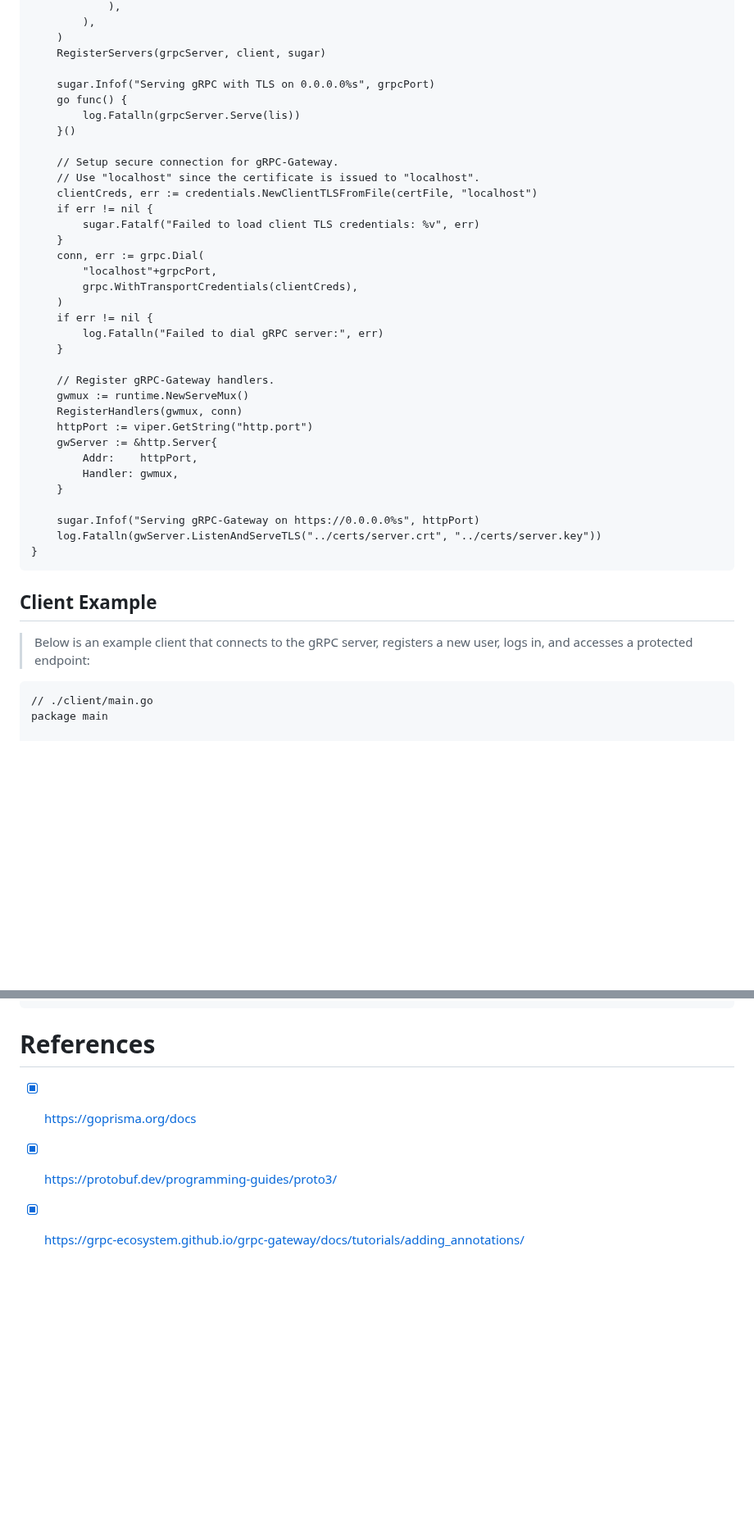
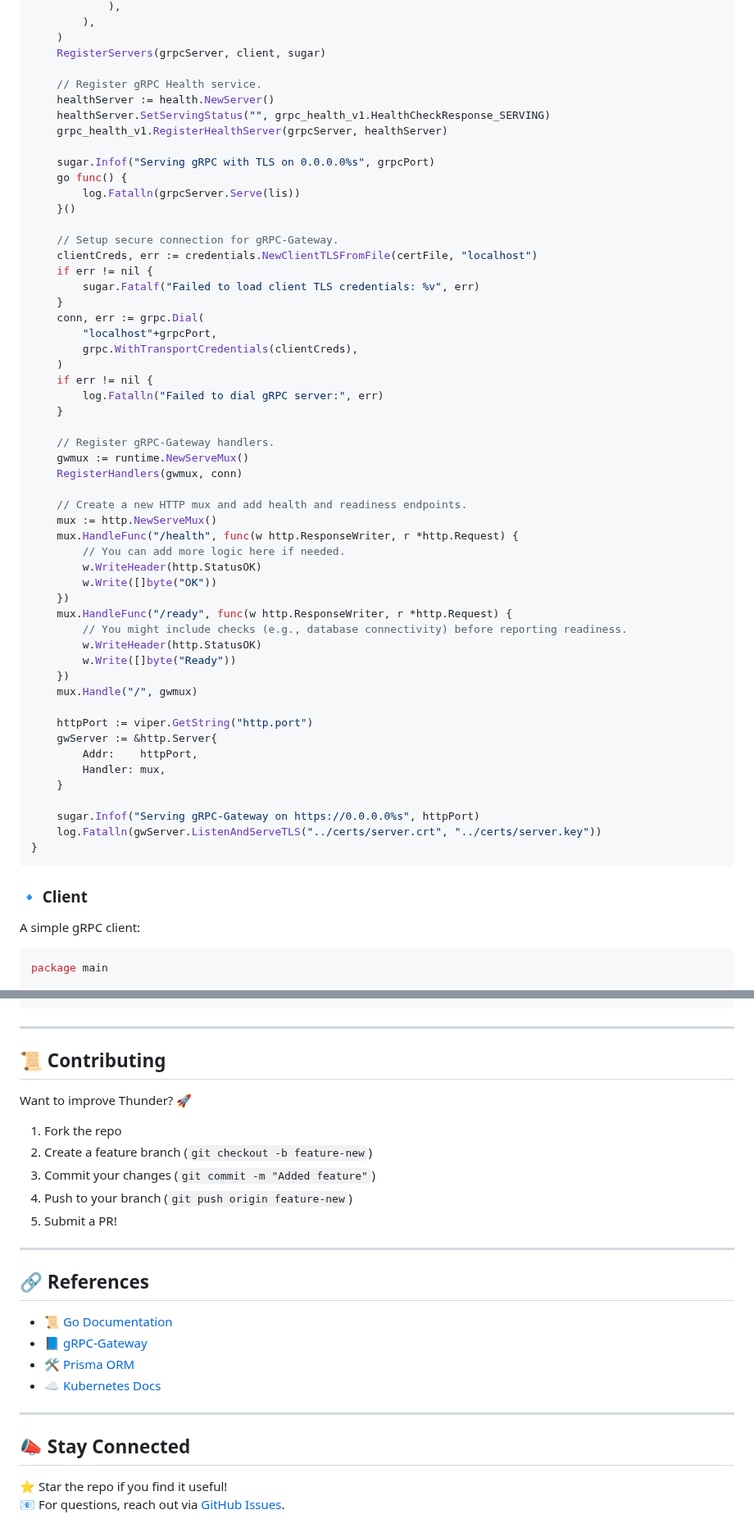
Before and after one commit to Raezil/Thunder, a Markdown page: README.md, 2 parts joined by grey strips. Shown at 82% size. Rendered like a GitHub page; blank space fills up the shorter version.

````diff
--- a/README.md
+++ b/README.md
@@ -293,13 +304,17 @@ func main() {
 	)
 	RegisterServers(grpcServer, client, sugar)
 
+	// Register gRPC Health service.
+	healthServer := health.NewServer()
+	healthServer.SetServingStatus("", grpc_health_v1.HealthCheckResponse_SERVING)
+	grpc_health_v1.RegisterHealthServer(grpcServer, healthServer)
+
 	sugar.Infof("Serving gRPC with TLS on 0.0.0.0%s", grpcPort)
 	go func() {
 		log.Fatalln(grpcServer.Serve(lis))
 	}()
 
 	// Setup secure connection for gRPC-Gateway.
-	// Use "localhost" since the certificate is issued to "localhost".
 	clientCreds, err := credentials.NewClientTLSFromFile(certFile, "localhost")
 	if err != nil {
 		sugar.Fatalf("Failed to load client TLS credentials: %v", err)
@@ -315,10 +330,25 @@ func main() {
 	// Register gRPC-Gateway handlers.
 	gwmux := runtime.NewServeMux()
 	RegisterHandlers(gwmux, conn)
+
+	// Create a new HTTP mux and add health and readiness endpoints.
+	mux := http.NewServeMux()
+	mux.HandleFunc("/health", func(w http.ResponseWriter, r *http.Request) {
+		// You can add more logic here if needed.
+		w.WriteHeader(http.StatusOK)
+		w.Write([]byte("OK"))
+	})
+	mux.HandleFunc("/ready", func(w http.ResponseWriter, r *http.Request) {
+		// You might include checks (e.g., database connectivity) before reporting readiness.
+		w.WriteHeader(http.StatusOK)
+		w.Write([]byte("Ready"))
+	})
+	mux.Handle("/", gwmux)
+
 	httpPort := viper.GetString("http.port")
 	gwServer := &http.Server{
 		Addr:    httpPort,
-		Handler: gwmux,
+		Handler: mux,
 	}
 
 	sugar.Infof("Serving gRPC-Gateway on https://0.0.0.0%s", httpPort)
@@ -326,12 +356,10 @@ func main() {
 }
 ```
 
-## Client Example
+### **🔹 Client**
+A simple gRPC client:
 
-> Below is an example client that connects to the gRPC server, registers a new user, logs in, and accesses a protected endpoint:
-
-```
-// ./client/main.go
+```go
 package main
 
 import (
@@ -396,7 +424,26 @@ func main() {
 }
 ```
 
-# References
-- [x] https://goprisma.org/docs
-- [x] https://protobuf.dev/programming-guides/proto3/
-- [x] https://grpc-ecosystem.github.io/grpc-gateway/docs/tutorials/adding_annotations/
+---
+
+## **📜 Contributing**
+Want to improve Thunder? 🚀
+1. Fork the repo
+2. Create a feature branch (`git checkout -b feature-new`)
+3. Commit your changes (`git commit -m "Added feature"`)
+4. Push to your branch (`git push origin feature-new`)
+5. Submit a PR!
+
+---
+
+## **🔗 References**
+- 📜 [Go Documentation](https://golang.org/doc/)
+- 📘 [gRPC-Gateway](https://grpc-ecosystem.github.io/grpc-gateway/docs/)
+- 🛠️ [Prisma ORM](https://www.prisma.io/docs/)
+- ☁️ [Kubernetes Docs](https://kubernetes.io/docs/)
+
+---
+
+## **📣 Stay Connected**
+⭐ Star the repo if you find it useful!
+📧 For questions, reach out via [GitHub Issues](https://github.com/Raezil/Thunder/issues).
````
Also changed, not shown: other parts of README.md (+81 -70 lines).
